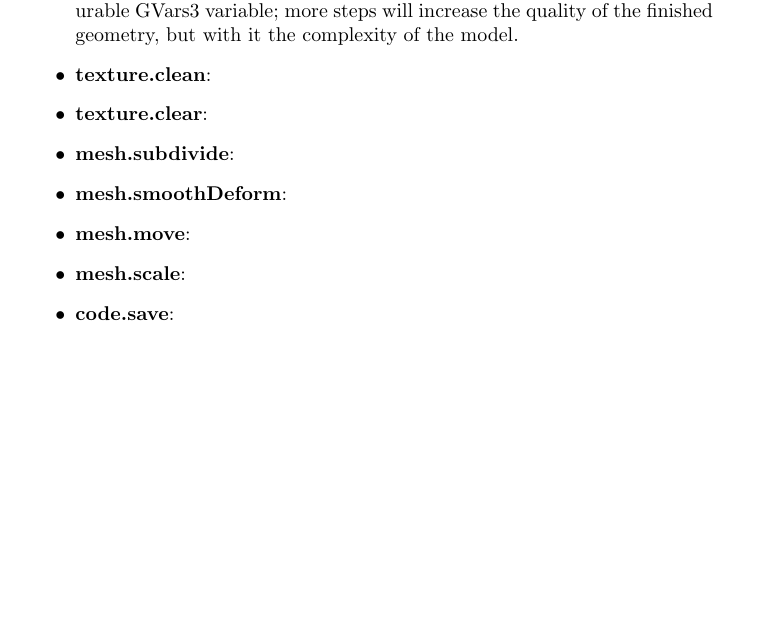
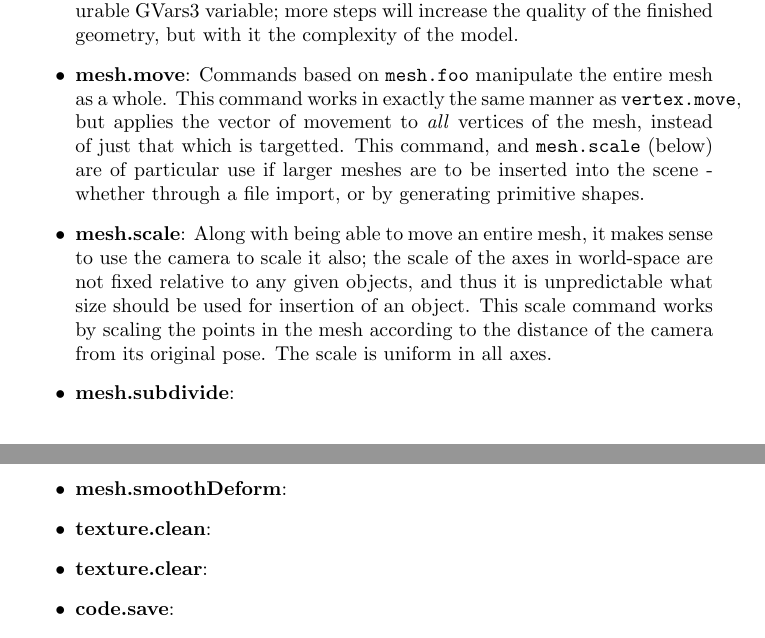
Before and after one commit to MajorError/Scanner, a LaTeX paper (report/Report.tex): part of page 23 of 27 before the commit and two parts of pages 23 and 24 of 27 after it, the two joined at a grey line, cut so that both start at the same text, the shorter picture padded with empty space. Compiled offline with pdfLaTeX; a LaTeX package or settings file that is missing is left out.

Commit message:
Started text for mesh commands.

```diff
--- a/report/Report.tex
+++ b/report/Report.tex
@@ -575,12 +575,12 @@ Next, the command's mover thread pre-computes the set of target points to move,
   \end{array}\right] \cdot RotationToAxis^{-1}
 \end{eqnarray*}
 The number of ``steps" to use in this revolve is determined by a configurable GVars3 variable; more steps will increase the quality of the finished geometry, but with it the complexity of the model.}
+\item{\textbf{mesh.move}: Commands based on \texttt{mesh.foo} manipulate the entire mesh as a whole. This command works in exactly the same manner as \texttt{vertex.move}, but applies the vector of movement to \textit{all} vertices of the mesh, instead of just that which is targetted. This command, and \texttt{mesh.scale} (below) are of particular use if larger meshes are to be inserted into the scene - whether through a file import, or by generating primitive shapes.}
+\item{\textbf{mesh.scale}: Along with being able to move an entire mesh, it makes sense to use the camera to scale it also; the scale of the axes in world-space are not fixed relative to any given objects, and thus it is unpredictable what size should be used for insertion of an object. This scale command works by scaling the points in the mesh according to the distance of the camera from its original pose. The scale is uniform in all axes.}
+\item{\textbf{mesh.subdivide}:}
+\item{\textbf{mesh.smoothDeform}:}
 \item{\textbf{texture.clean}:}
 \item{\textbf{texture.clear}:}
-\item{\textbf{mesh.subdivide}:}
-\item{\textbf{mesh.smoothDeform}:}
-\item{\textbf{mesh.move}:}
-\item{\textbf{mesh.scale}:}
 \item{\textbf{code.save}:}
 \item{\textbf{code.load}:}
 \item{\textbf{obj.save}:}
```
